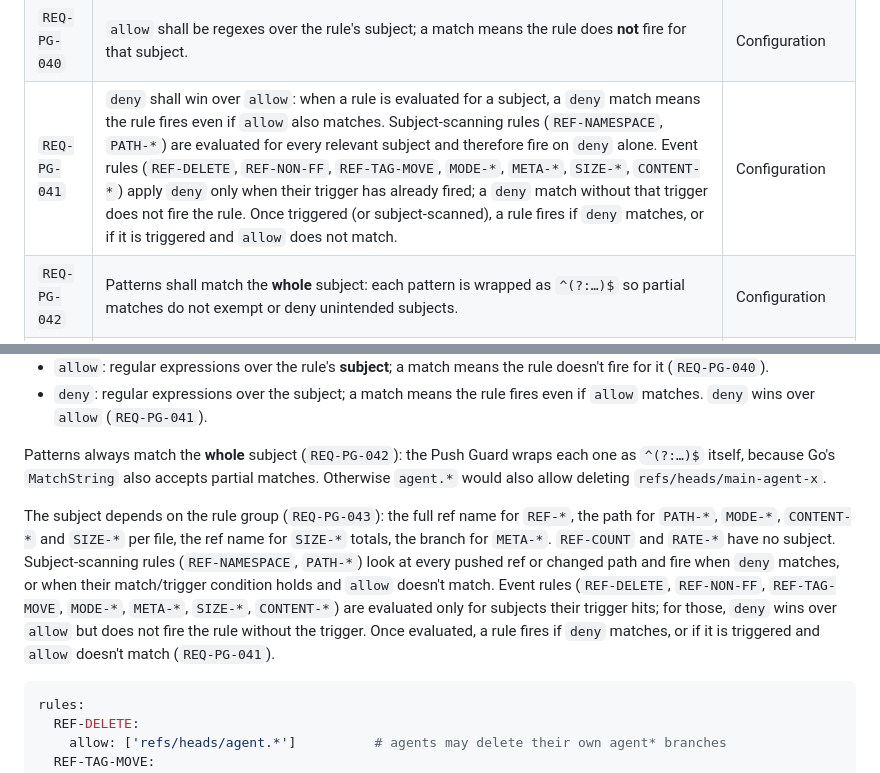
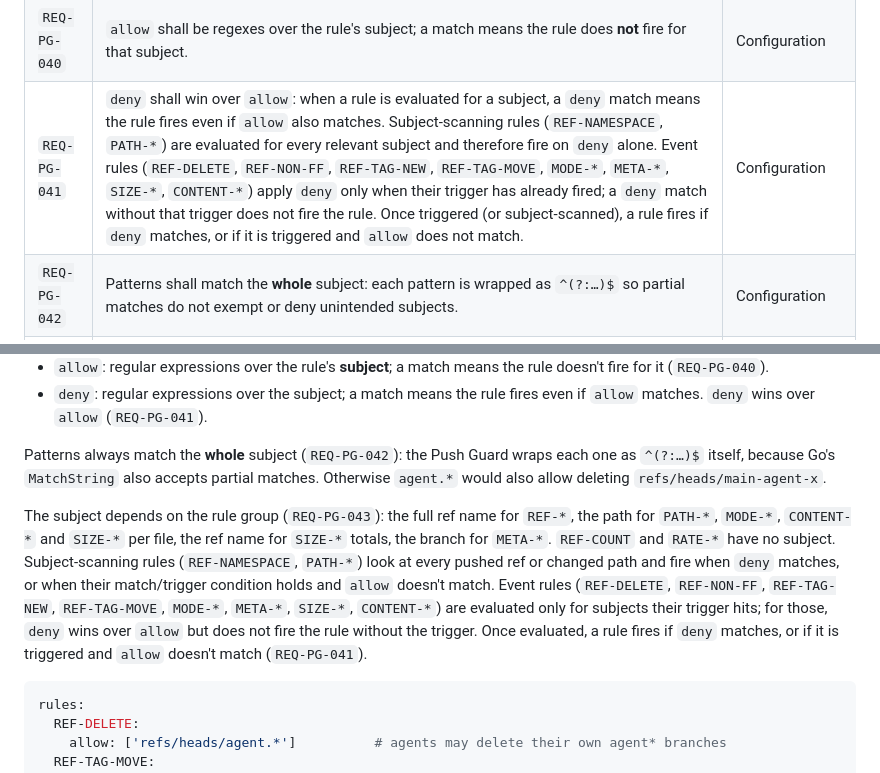
Before and after one commit to pihme/git-warden, a Markdown page: docs/push-guard-rules.md, 2 parts joined by grey strips. Drawn GitHub-style.

Commit message:
docs(push-guard): list REF-TAG-NEW among event rules in REQ-PG-041

````diff
--- a/docs/push-guard-rules.md
+++ b/docs/push-guard-rules.md
@@ -72,7 +72,7 @@ Each requirement is one shall/must behaviour. Where a rule ID applies, it is nam
 | `REQ-PG-038` | Every rule shall be **on by default** and shall be disableable via `enabled: false`. | Configuration |
 | `REQ-PG-039` | Each rule's `color` shall be configurable (`red` or `yellow`, default as in the rule tables). | Configuration |
 | `REQ-PG-040` | `allow` shall be regexes over the rule's subject; a match means the rule does **not** fire for that subject. | Configuration |
-| `REQ-PG-041` | `deny` shall win over `allow`: when a rule is evaluated for a subject, a `deny` match means the rule fires even if `allow` also matches. Subject-scanning rules (`REF-NAMESPACE`, `PATH-*`) are evaluated for every relevant subject and therefore fire on `deny` alone. Event rules (`REF-DELETE`, `REF-NON-FF`, `REF-TAG-MOVE`, `MODE-*`, `META-*`, `SIZE-*`, `CONTENT-*`) apply `deny` only when their trigger has already fired; a `deny` match without that trigger does not fire the rule. Once triggered (or subject-scanned), a rule fires if `deny` matches, or if it is triggered and `allow` does not match. | Configuration |
+| `REQ-PG-041` | `deny` shall win over `allow`: when a rule is evaluated for a subject, a `deny` match means the rule fires even if `allow` also matches. Subject-scanning rules (`REF-NAMESPACE`, `PATH-*`) are evaluated for every relevant subject and therefore fire on `deny` alone. Event rules (`REF-DELETE`, `REF-NON-FF`, `REF-TAG-NEW`, `REF-TAG-MOVE`, `MODE-*`, `META-*`, `SIZE-*`, `CONTENT-*`) apply `deny` only when their trigger has already fired; a `deny` match without that trigger does not fire the rule. Once triggered (or subject-scanned), a rule fires if `deny` matches, or if it is triggered and `allow` does not match. | Configuration |
 | `REQ-PG-042` | Patterns shall match the **whole** subject: each pattern is wrapped as `^(?:…)$` so partial matches do not exempt or deny unintended subjects. | Configuration |
 | `REQ-PG-043` | Subjects shall be: full ref name for `REF-*`; path for `PATH-*`, `MODE-*`, `CONTENT-*` and per-file `SIZE-*`; ref name for per-ref `SIZE-*` totals; branch (without `refs/heads/` for branches; full ref for tags) for `META-*`. `REF-COUNT` and `RATE-*` have no subject; `allow`/`deny` shall not apply to them. | Configuration |
 | `REQ-PG-044` | Path and content rules shall run over the **cumulative diff**; metadata rules shall run over **each new commit**. | What a rule sees |
@@ -236,7 +236,7 @@ Many `red` and `yellow` rules have legitimate uses, e.g. an agent cleaning up it
 
 Patterns always match the **whole** subject (`REQ-PG-042`): the Push Guard wraps each one as `^(?:…)$` itself, because Go's `MatchString` also accepts partial matches. Otherwise `agent.*` would also allow deleting `refs/heads/main-agent-x`.
 
-The subject depends on the rule group (`REQ-PG-043`): the full ref name for `REF-*`, the path for `PATH-*`, `MODE-*`, `CONTENT-*` and `SIZE-*` per file, the ref name for `SIZE-*` totals, the branch for `META-*`. `REF-COUNT` and `RATE-*` have no subject. Subject-scanning rules (`REF-NAMESPACE`, `PATH-*`) look at every pushed ref or changed path and fire when `deny` matches, or when their match/trigger condition holds and `allow` doesn't match. Event rules (`REF-DELETE`, `REF-NON-FF`, `REF-TAG-MOVE`, `MODE-*`, `META-*`, `SIZE-*`, `CONTENT-*`) are evaluated only for subjects their trigger hits; for those, `deny` wins over `allow` but does not fire the rule without the trigger. Once evaluated, a rule fires if `deny` matches, or if it is triggered and `allow` doesn't match (`REQ-PG-041`).
+The subject depends on the rule group (`REQ-PG-043`): the full ref name for `REF-*`, the path for `PATH-*`, `MODE-*`, `CONTENT-*` and `SIZE-*` per file, the ref name for `SIZE-*` totals, the branch for `META-*`. `REF-COUNT` and `RATE-*` have no subject. Subject-scanning rules (`REF-NAMESPACE`, `PATH-*`) look at every pushed ref or changed path and fire when `deny` matches, or when their match/trigger condition holds and `allow` doesn't match. Event rules (`REF-DELETE`, `REF-NON-FF`, `REF-TAG-NEW`, `REF-TAG-MOVE`, `MODE-*`, `META-*`, `SIZE-*`, `CONTENT-*`) are evaluated only for subjects their trigger hits; for those, `deny` wins over `allow` but does not fire the rule without the trigger. Once evaluated, a rule fires if `deny` matches, or if it is triggered and `allow` doesn't match (`REQ-PG-041`).
 
 ```yaml
 rules:
````
Also changed, not shown: docs/push-guard-testspec.md (+1 -1 lines).
